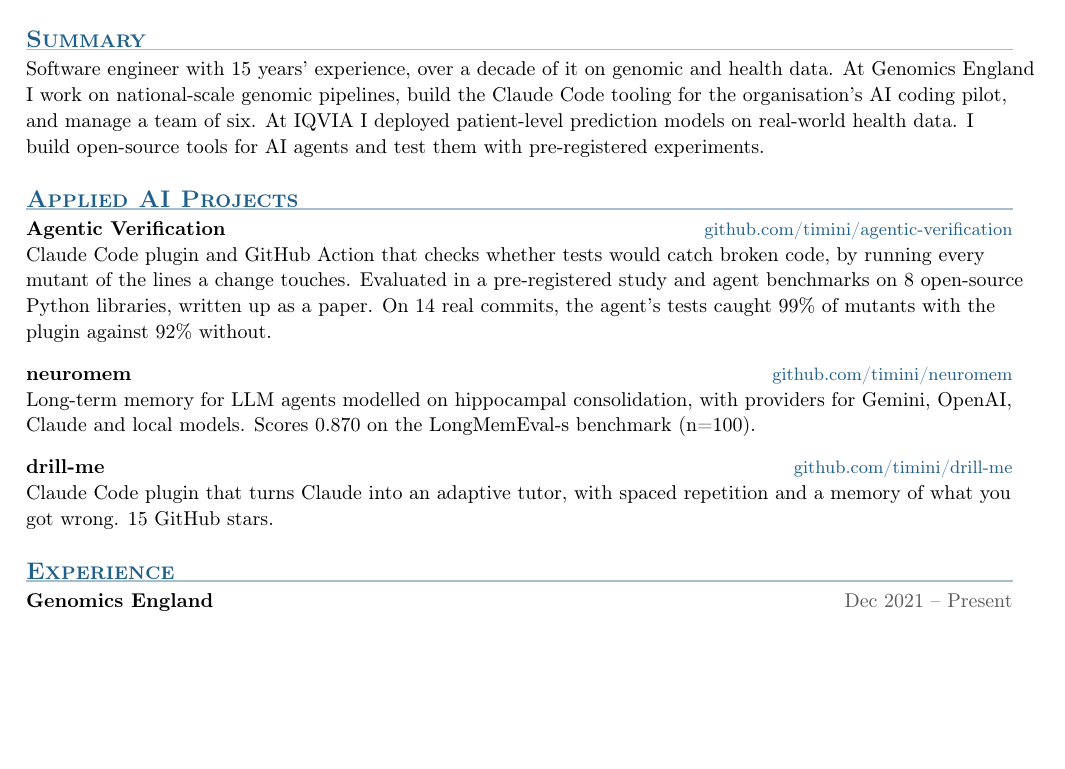
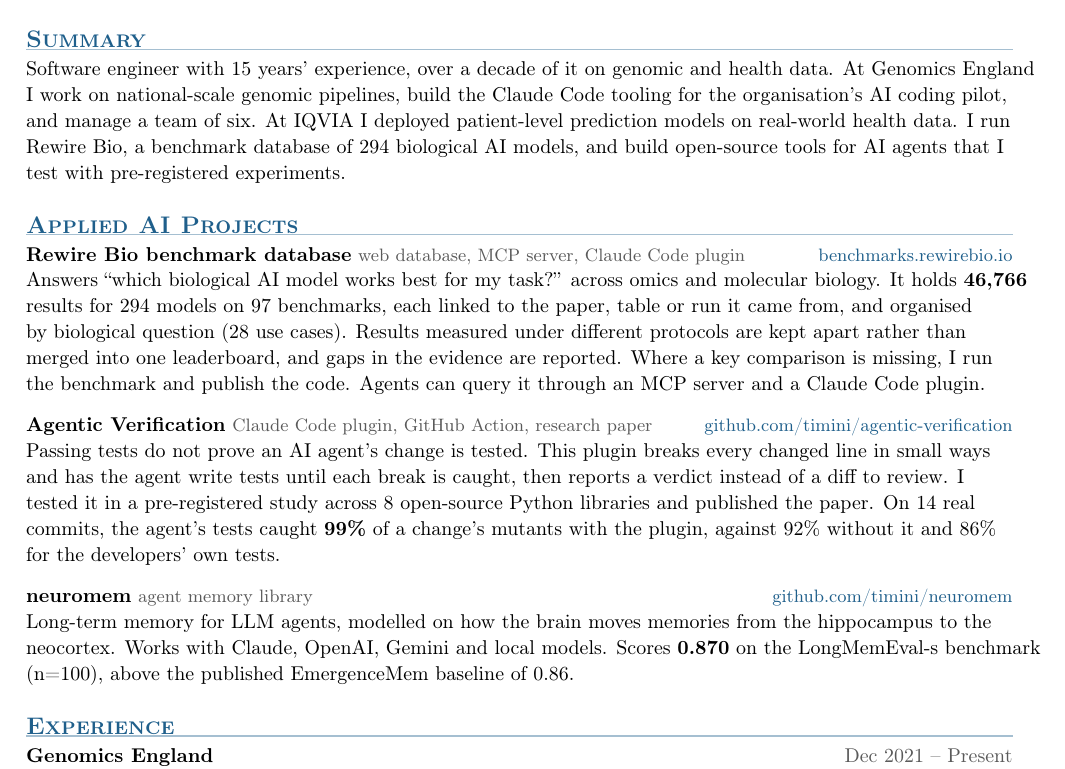
Before and after one commit to timini/cv, a LaTeX CV (cv.tex): part of page 1 of 2, cut so that both start at the same text, the shorter picture padded with empty space. Compiled offline with pdfLaTeX; a LaTeX package or settings file that is missing is left out.

Commit message:
Add the Rewire Bio benchmark database and sharpen the project write-ups

```diff
--- a/cv.tex
+++ b/cv.tex
@@ -51,21 +51,21 @@
 
 % --- SUMMARY ---
 \section{Summary}
-Software engineer with 15 years' experience, over a decade of it on genomic and health data. At Genomics England I work on national-scale genomic pipelines, build the Claude Code tooling for the organisation's AI coding pilot, and manage a team of six. At IQVIA I deployed patient-level prediction models on real-world health data. I build open-source tools for AI agents and test them with pre-registered experiments.
+Software engineer with 15 years' experience, over a decade of it on genomic and health data. At Genomics England I work on national-scale genomic pipelines, build the Claude Code tooling for the organisation's AI coding pilot, and manage a team of six. At IQVIA I deployed patient-level prediction models on real-world health data. I run Rewire Bio, a benchmark database of 294 biological AI models, and build open-source tools for AI agents that I test with pre-registered experiments.
 
 % --- OPEN SOURCE ---
 \section{Applied AI Projects}
 
-\textbf{Agentic Verification} \hfill {\small\href{https://github.com/timini/agentic-verification}{\color{accent}github.com/timini/agentic-verification}}\par
-Claude Code plugin and GitHub Action that checks whether tests would catch broken code, by running every mutant of the lines a change touches. Evaluated in a pre-registered study and agent benchmarks on 8 open-source Python libraries, written up as a paper. On 14 real commits, the agent's tests caught 99\% of mutants with the plugin against 92\% without.
+\textbf{Rewire Bio benchmark database} {\color{muted}\small web database, MCP server, Claude Code plugin} \hfill {\small\href{https://benchmarks.rewirebio.io}{\color{accent}benchmarks.rewirebio.io}}\par
+Answers ``which biological AI model works best for my task?'' across omics and molecular biology. It holds \textbf{46,766} results for 294 models on 97 benchmarks, each linked to the paper, table or run it came from, and organised by biological question (28 use cases). Results measured under different protocols are kept apart rather than merged into one leaderboard, and gaps in the evidence are reported. Where a key comparison is missing, I run the benchmark and publish the code. Agents can query it through an MCP server and a Claude Code plugin.
 \gap
 
-\textbf{neuromem} \hfill {\small\href{https://github.com/timini/neuromem}{\color{accent}github.com/timini/neuromem}}\par
-Long-term memory for LLM agents modelled on hippocampal consolidation, with providers for Gemini, OpenAI, Claude and local models. Scores 0.870 on the LongMemEval-s benchmark (n=100).
+\textbf{Agentic Verification} {\color{muted}\small Claude Code plugin, GitHub Action, research paper} \hfill {\small\href{https://github.com/timini/agentic-verification}{\color{accent}github.com/timini/agentic-verification}}\par
+Passing tests do not prove an AI agent's change is tested. This plugin breaks every changed line in small ways and has the agent write tests until each break is caught, then reports a verdict instead of a diff to review. I tested it in a pre-registered study across 8 open-source Python libraries and published the paper. On 14 real commits, the agent's tests caught \textbf{99\%} of a change's mutants with the plugin, against 92\% without it and 86\% for the developers' own tests.
 \gap
 
-\textbf{drill-me} \hfill {\small\href{https://github.com/timini/drill-me}{\color{accent}github.com/timini/drill-me}}\par
-Claude Code plugin that turns Claude into an adaptive tutor, with spaced repetition and a memory of what you got wrong. 15 GitHub stars.
+\textbf{neuromem} {\color{muted}\small agent memory library} \hfill {\small\href{https://github.com/timini/neuromem}{\color{accent}github.com/timini/neuromem}}\par
+Long-term memory for LLM agents, modelled on how the brain moves memories from the hippocampus to the neocortex. Works with Claude, OpenAI, Gemini and local models. Scores \textbf{0.870} on the LongMemEval-s benchmark (n=100), above the published EmergenceMem baseline of 0.86.
 
 % --- EXPERIENCE ---
 \section{Experience}
```
Also changed, not shown: cv.pdf.
